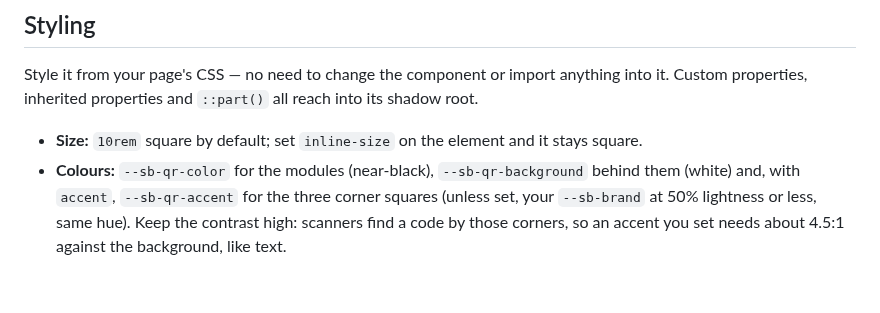
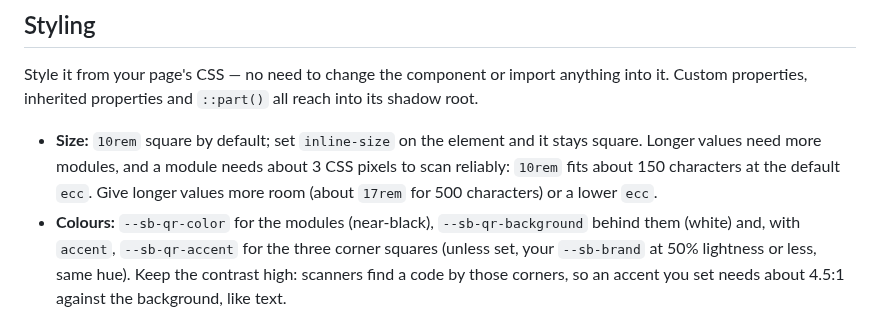
Before and after one commit to zweiundeins/starbase, a Markdown page: components/qr-code/README.md, the part around the change. Drawn GitHub-style; blank space fills up the shorter version.

Commit message:
qr-code: README says how large a long value needs to be (about 3 px per module)

```diff
--- a/components/qr-code/README.md
+++ b/components/qr-code/README.md
@@ -67,7 +67,7 @@ Server-rendered values work as they are: `<sb-qr-code value="https://example.com
 
 Style it from your page's CSS — no need to change the component or import anything into it. Custom properties, inherited properties and `::part()` all reach into its shadow root.
 
-- **Size:** `10rem` square by default; set `inline-size` on the element and it stays square.
+- **Size:** `10rem` square by default; set `inline-size` on the element and it stays square. Longer values need more modules, and a module needs about 3 CSS pixels to scan reliably: `10rem` fits about 150 characters at the default `ecc`. Give longer values more room (about `17rem` for 500 characters) or a lower `ecc`.
 - **Colours:** `--sb-qr-color` for the modules (near-black), `--sb-qr-background` behind them (white) and, with `accent`, `--sb-qr-accent` for the three corner squares (unless set, your `--sb-brand` at 50% lightness or less, same hue). Keep the contrast high: scanners find a code by those corners, so an accent you set needs about 4.5:1 against the background, like text.
 - **Parts:** `svg`, `background`, `modules` and `corners`, for anything the tokens don't cover (they are SVG shapes, so they take `fill`), and `error`, the box that replaces the code when the value doesn't fit (its text is the `error` slot). Your page's `::part()` rules win over the component's own, without `!important`.
 
```
